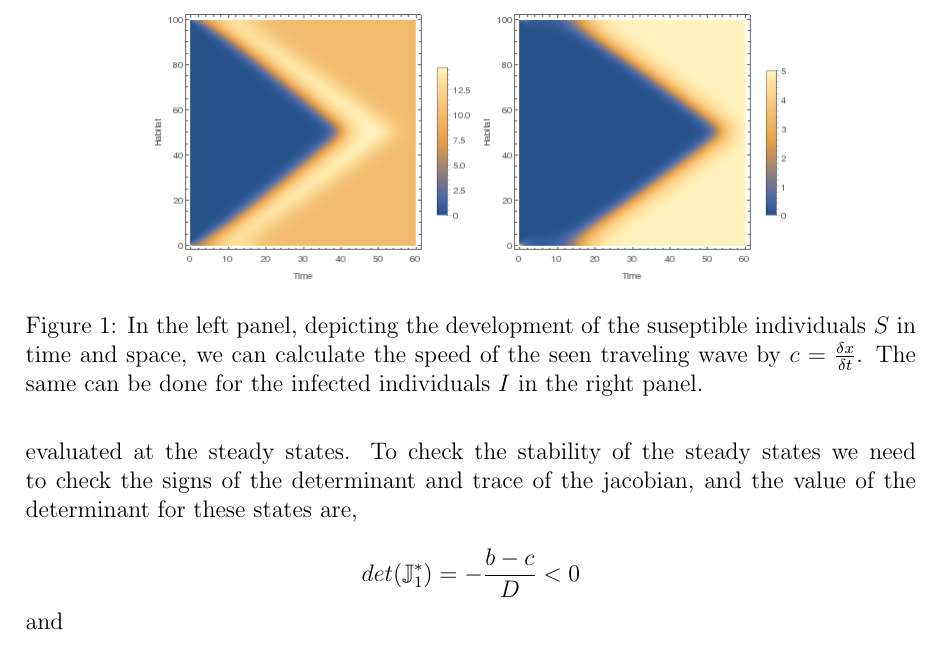
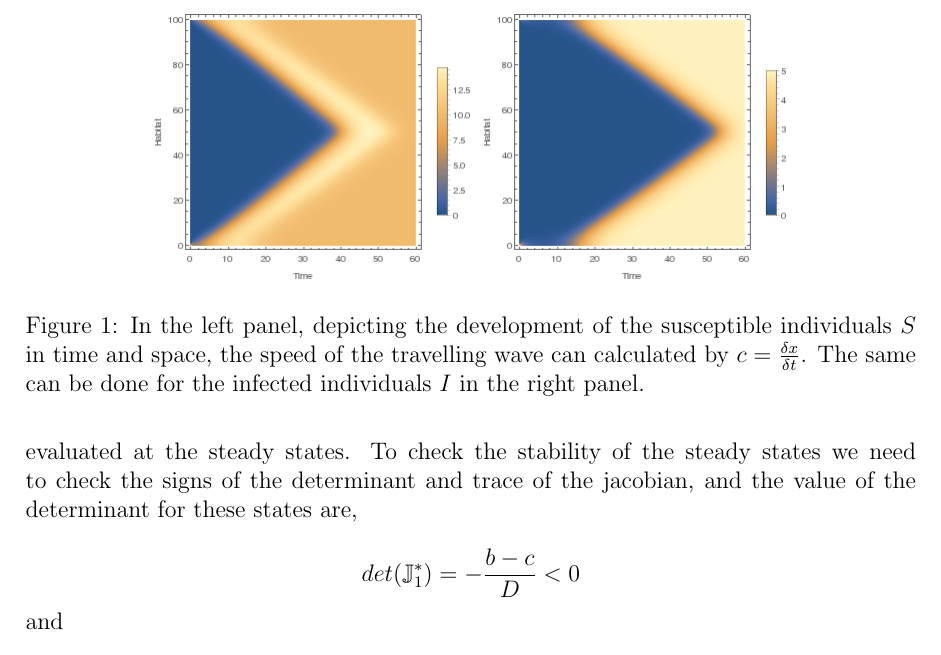
Before and after one commit to weery/Homework-3, a LaTeX document (main.tex, which reads problem1.tex): part of page 3 of 8, cut so that both start at the same text. Compiled offline with pdfLaTeX.

Commit message:
fig text

```diff
--- a/problem1.tex
+++ b/problem1.tex
@@ -151,6 +151,6 @@ $$
 \centering
 \includegraphics[scale=0.5]{img/listdensityplot_S.png}
 \includegraphics[scale=0.5]{img/listdensityplot_P.png}
-\caption{\label{fig:pic1c} In the left panel, depicting the development of the suseptible individuals $S$ in time and space, we can calculate the speed of the seen traveling wave by $c=\frac{\delta x}{\delta t}$. The same can be done for the infected individuals $I$ in the right panel.}
+\caption{\label{fig:pic1c} In the left panel, depicting the development of the susceptible individuals $S$ in time and space, the speed of the travelling wave can calculated by $c=\frac{\delta x}{\delta t}$. The same can be done for the infected individuals $I$ in the right panel.}
 \end{figure}
 
```
Also changed, not shown: problem1.tex (2 more changed lines).
